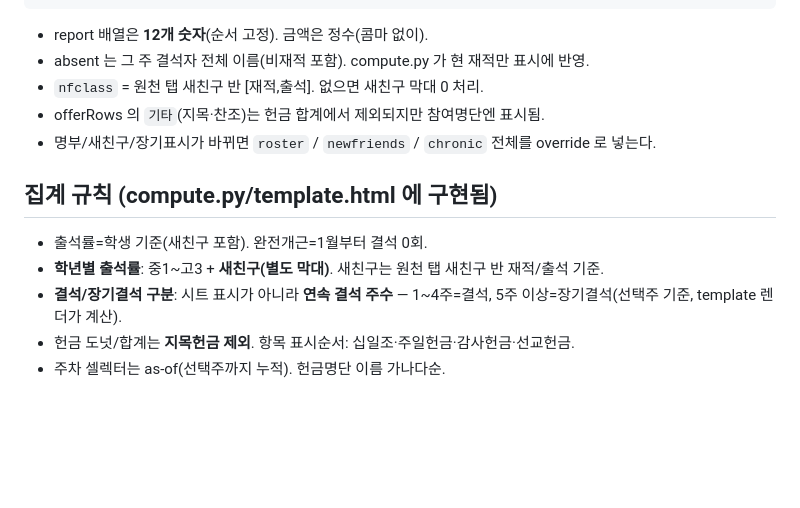
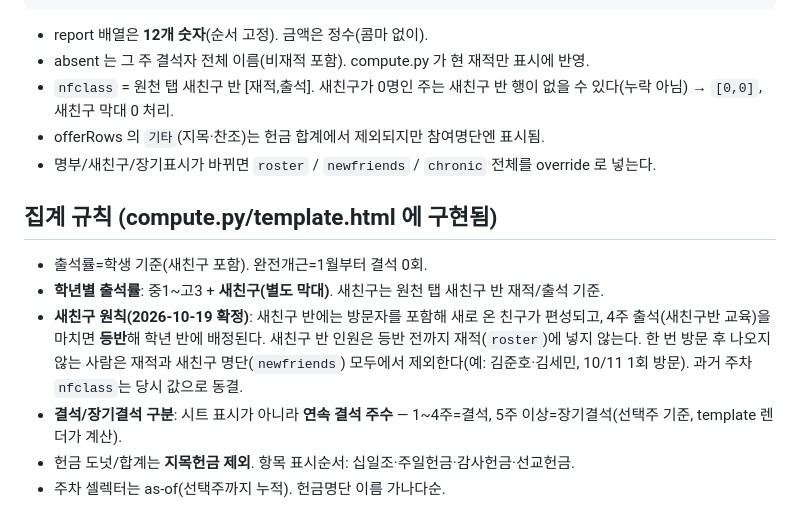
Before and after one commit to visionspeaker/youth-dashboard, a Markdown page: README.md, the part around the change. Drawn GitHub-style; blank space fills up the shorter version.

Commit message:
README: 새친구 원칙(10/19 확정) 반영
Co-Authored-By: Claude Opus 5.5 <noreply@anthropic.com>

````diff
--- a/README.md
+++ b/README.md
@@ -45,13 +45,16 @@ weeks_incoming.json ────┤─▶ compute.py ─▶ data.json ─▶ bui
 ```
 - report 배열은 **12개 숫자**(순서 고정). 금액은 정수(콤마 없이).
 - absent 는 그 주 결석자 전체 이름(비재적 포함). compute.py 가 현 재적만 표시에 반영.
-- `nfclass` = 원천 탭 새친구 반 [재적,출석]. 없으면 새친구 막대 0 처리.
+- `nfclass` = 원천 탭 새친구 반 [재적,출석]. 새친구가 0명인 주는 새친구 반 행이 없을 수 있다(누락 아님) → `[0,0]`, 새친구 막대 0 처리.
 - offerRows 의 `기타`(지목·찬조)는 헌금 합계에서 제외되지만 참여명단엔 표시됨.
 - 명부/새친구/장기표시가 바뀌면 `roster` / `newfriends` / `chronic` 전체를 override 로 넣는다.
 
 ## 집계 규칙 (compute.py/template.html 에 구현됨)
 - 출석률=학생 기준(새친구 포함). 완전개근=1월부터 결석 0회.
 - **학년별 출석률**: 중1~고3 + **새친구(별도 막대)**. 새친구는 원천 탭 새친구 반 재적/출석 기준.
+- **새친구 원칙(2026-10-19 확정)**: 새친구 반에는 방문자를 포함해 새로 온 친구가 편성되고, 4주 출석(새친구반 교육)을 마치면
+  **등반**해 학년 반에 배정된다. 새친구 반 인원은 등반 전까지 재적(`roster`)에 넣지 않는다. 한 번 방문 후 나오지 않는 사람은
+  재적과 새친구 명단(`newfriends`) 모두에서 제외한다(예: 김준호·김세민, 10/11 1회 방문). 과거 주차 `nfclass`는 당시 값으로 동결.
 - **결석/장기결석 구분**: 시트 표시가 아니라 **연속 결석 주수** — 1~4주=결석, 5주 이상=장기결석(선택주 기준, template 렌더가 계산).
 - 헌금 도넛/합계는 **지목헌금 제외**. 항목 표시순서: 십일조·주일헌금·감사헌금·선교헌금.
 - 주차 셀렉터는 as-of(선택주까지 누적). 헌금명단 이름 가나다순.
````
